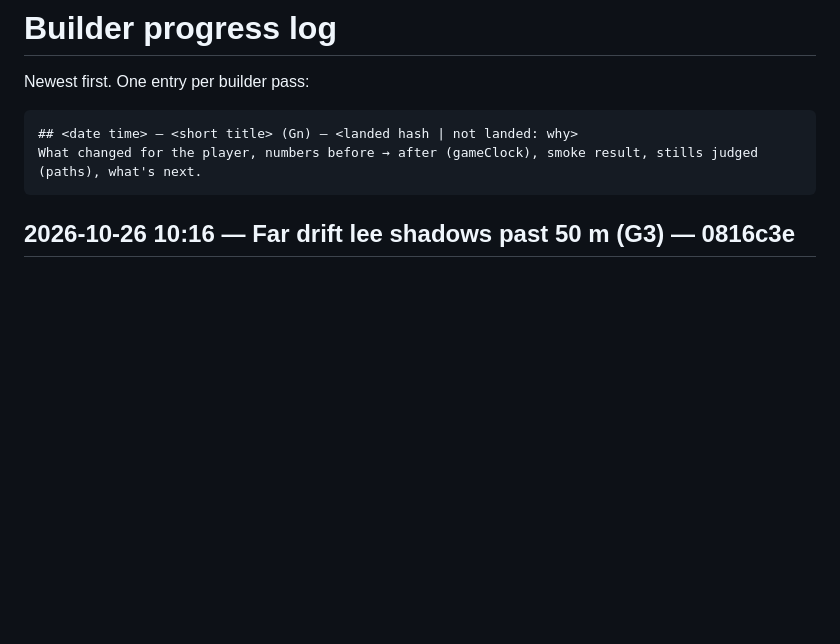
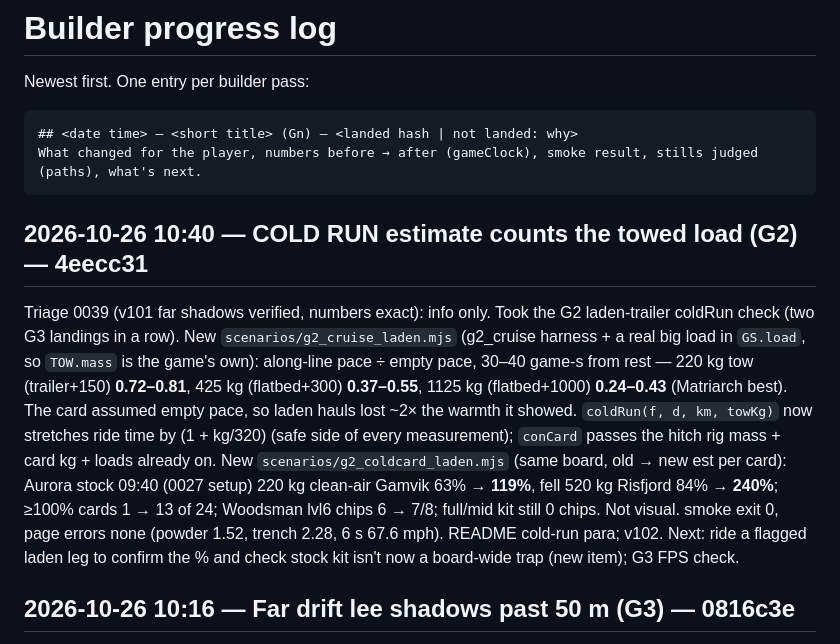
Before and after one commit to DefNotALemon/tracklayer, a Markdown page: loop/PROGRESS.md, the part around the change. Drawn GitHub-style; blank space fills up the shorter version.

Commit message:
Loop: builder pass 45 log (laden cold-run estimate v102)

````diff
--- a/loop/PROGRESS.md
+++ b/loop/PROGRESS.md
@@ -6,6 +6,18 @@ Newest first. One entry per builder pass:
 ## <date time> — <short title> (Gn) — <landed hash | not landed: why>
 What changed for the player, numbers before → after (gameClock), smoke result, stills judged (paths), what's next.
 ```
+
+## 2026-10-26 10:40 — COLD RUN estimate counts the towed load (G2) — 4eecc31
+Triage 0039 (v101 far shadows verified, numbers exact): info only. Took the G2 laden-trailer coldRun check (two G3 landings
+in a row). New `scenarios/g2_cruise_laden.mjs` (g2_cruise harness + a real big load in `GS.load`, so `TOW.mass` is the
+game's own): along-line pace ÷ empty pace, 30–40 game-s from rest — 220 kg tow (trailer+150) **0.72–0.81**, 425 kg
+(flatbed+300) **0.37–0.55**, 1125 kg (flatbed+1000) **0.24–0.43** (Matriarch best). The card assumed empty pace, so laden
+hauls lost ~2× the warmth it showed. `coldRun(f, d, km, towKg)` now stretches ride time by (1 + kg/320) (safe side of every
+measurement); `conCard` passes the hitch rig mass + card kg + loads already on. New `scenarios/g2_coldcard_laden.mjs`
+(same board, old → new est per card): Aurora stock 09:40 (0027 setup) 220 kg clean-air Gamvik 63% → **119%**, fell 520 kg
+Risfjord 84% → **240%**; ≥100% cards 1 → 13 of 24; Woodsman lvl6 chips 6 → 7/8; full/mid kit still 0 chips. Not visual.
+smoke exit 0, page errors none (powder 1.52, trench 2.28, 6 s 67.6 mph). README cold-run para; v102.
+Next: ride a flagged laden leg to confirm the % and check stock kit isn't now a board-wide trap (new item); G3 FPS check.
 
 ## 2026-10-26 10:16 — Far drift lee shadows past 50 m (G3) — 0816c3e
 Triage 0038: v99 wall-stride verified (0.0 cycles, go/wind 0), wallslide unchanged; info only, no new items. Took G3
````
Also changed, not shown: loop/LOOP.md (+5 -4 lines).
